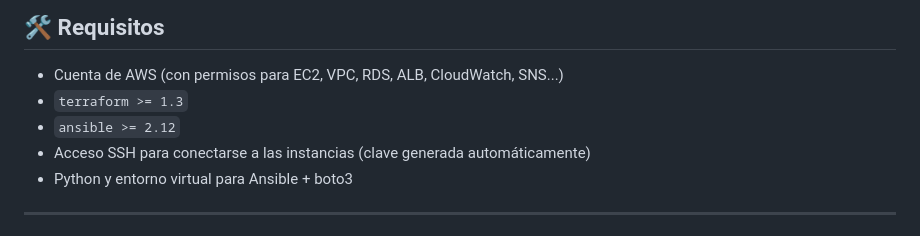
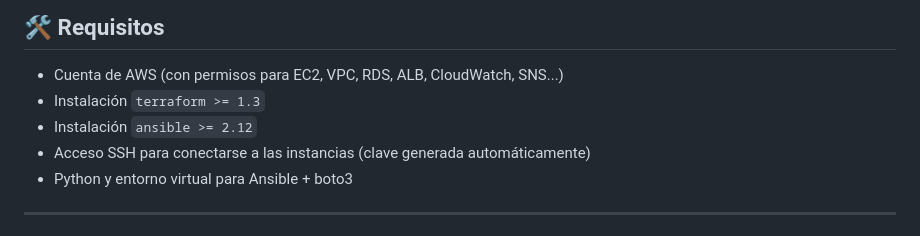
Before and after one commit to DanielMCLum/ProFiCurs, a Markdown page: README.md, the part around the change. Rendered like a GitHub page.

Commit message:
Readme Actualizado

```diff
--- a/README.md
+++ b/README.md
@@ -51,8 +51,8 @@ proyecto/
 ## 🛠️ Requisitos
 
 - Cuenta de AWS (con permisos para EC2, VPC, RDS, ALB, CloudWatch, SNS...)
-- `terraform >= 1.3`
-- `ansible >= 2.12`
+- Instalación `terraform >= 1.3`
+- Instalación `ansible >= 2.12`
 - Acceso SSH para conectarse a las instancias (clave generada automáticamente)
 - Python y entorno virtual para Ansible + boto3
 
```
